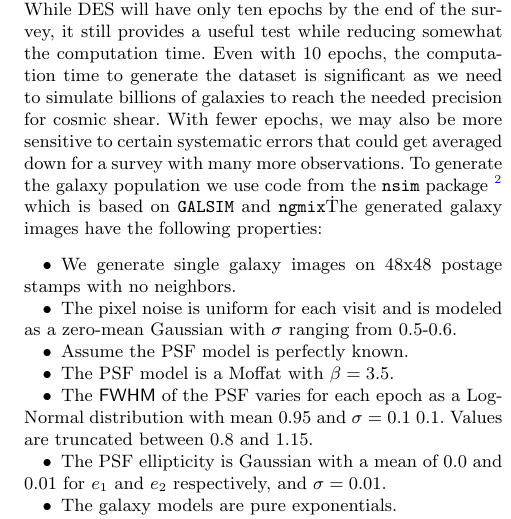
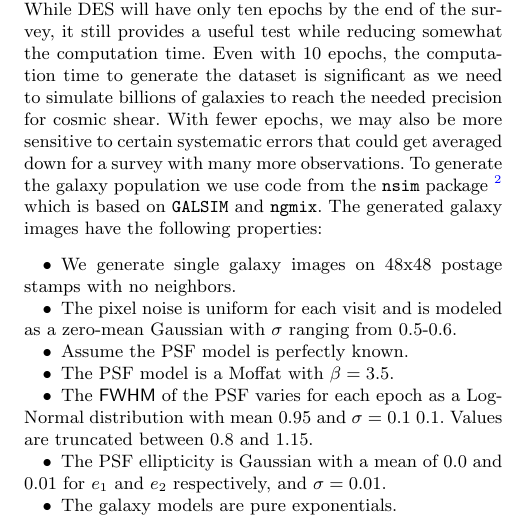
Before and after one commit to esheldon/coadds-paper, a LaTeX paper (coadds.tex): part of one column of page 4 of 8, cut so that both start at the same text. Compiled offline with pdfLaTeX; a LaTeX package or settings file that is missing is left out.

Commit message:
fix some latex issues

```diff
--- a/coadds.tex
+++ b/coadds.tex
@@ -367,7 +367,7 @@ may also be more sensitive to certain systematic errors that could get averaged
 down for a survey with many more observations.
 To generate the galaxy population we use code from the \nnsim\ package
 \footnote{\url{https://github.com/esheldon/nsim}} which is based on \galsim\
-and \ngmix\.  The generated galaxy images have the following properties:
+and \ngmix.  The generated galaxy images have the following properties:
 
 \begin{itemize}
 \item We generate single galaxy images on 48x48 postage stamps with no
```
Also changed, not shown: coadds.tex (2 more changed lines).
